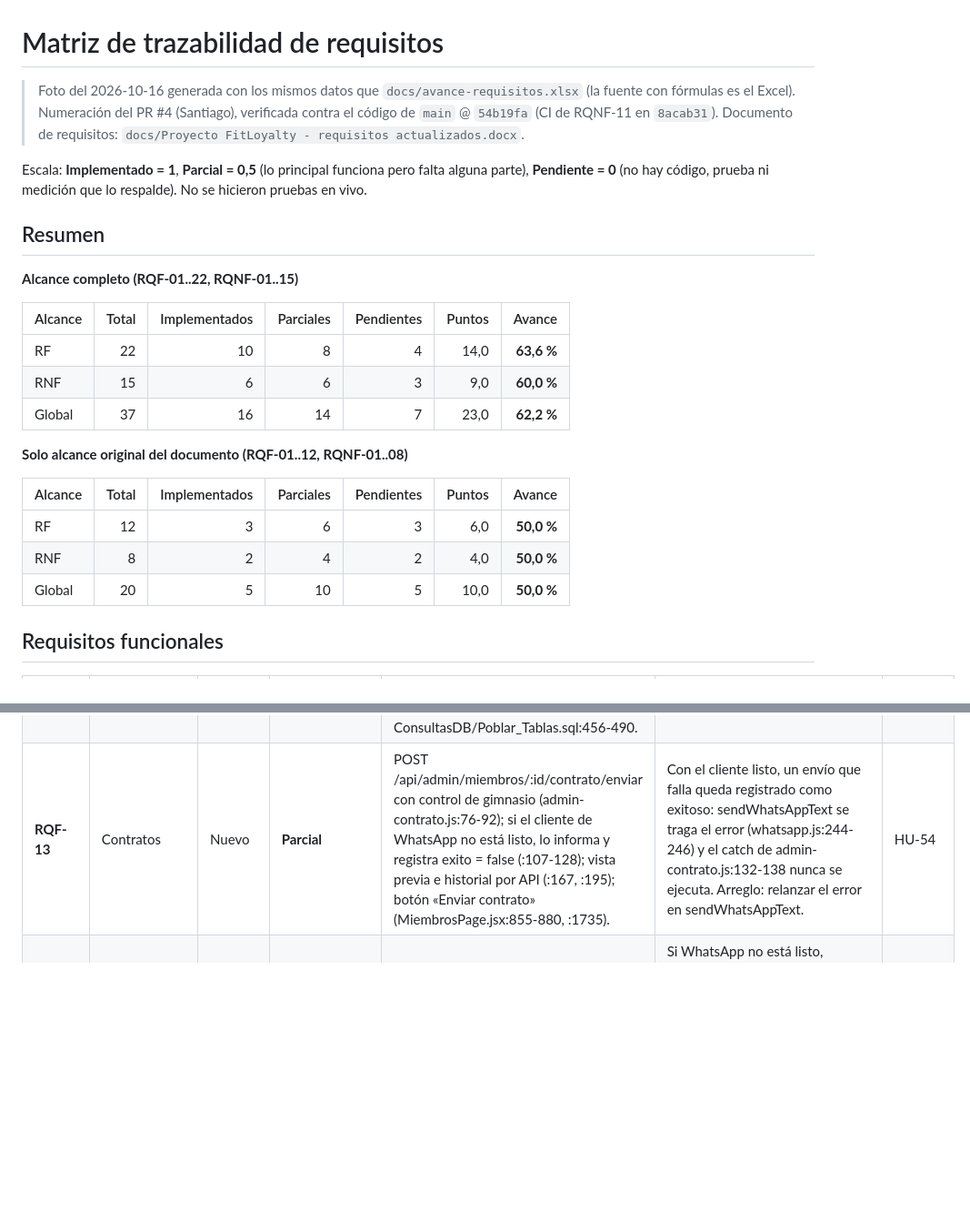
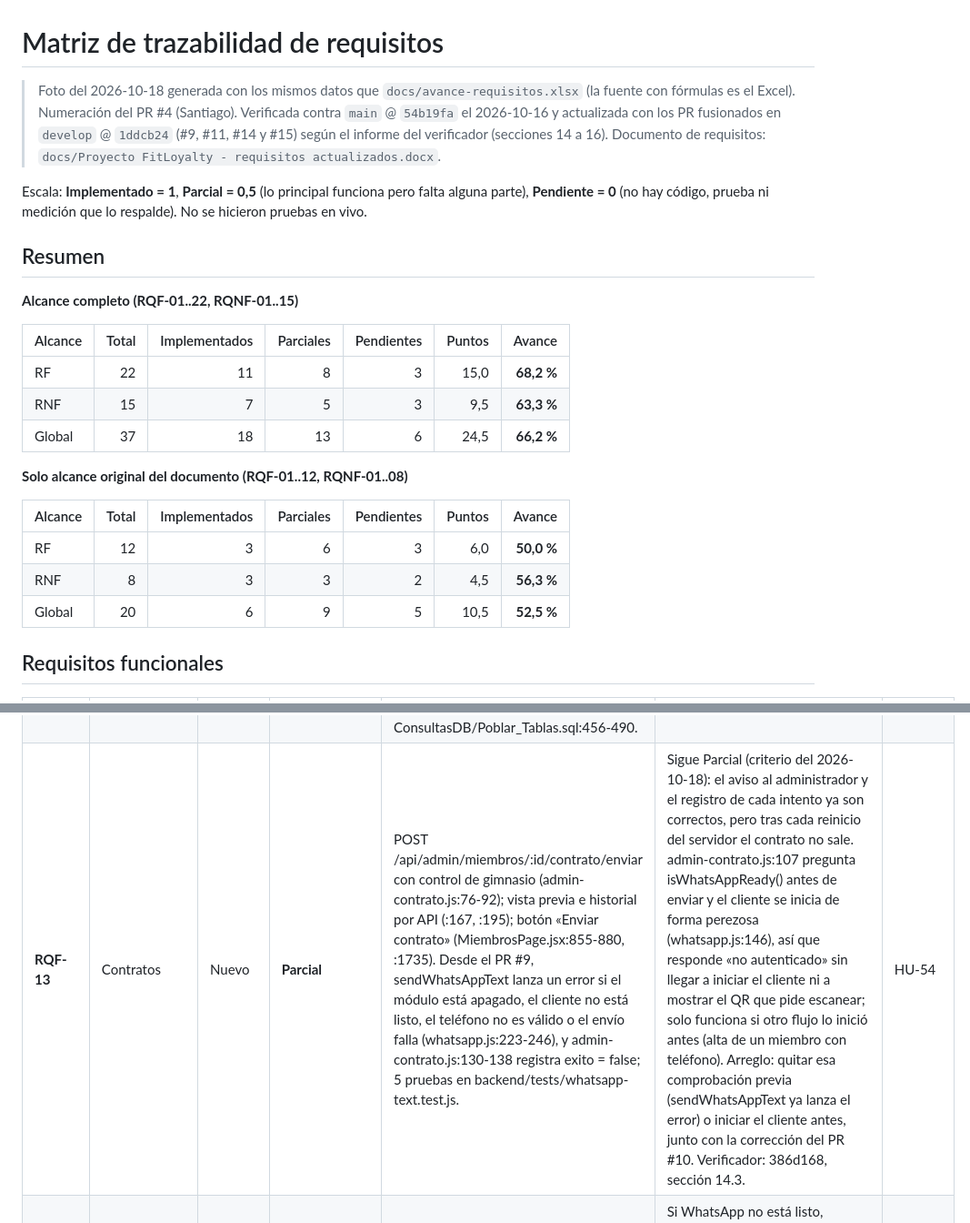
Before and after one commit to Luis140721/Proyecto_Fitloyalty, a Markdown page: docs/matriz-requisitos.md, 2 parts joined by grey strips. Shown at 91% size. Rendered like a GitHub page; blank space fills up the shorter version.

```diff
--- a/docs/matriz-requisitos.md
+++ b/docs/matriz-requisitos.md
@@ -1,7 +1,7 @@
 # Matriz de trazabilidad de requisitos
 
-> Foto del 2026-10-16 generada con los mismos datos que `docs/avance-requisitos.xlsx` (la fuente con fórmulas es el Excel).
-> Numeración del PR #4 (Santiago), verificada contra el código de `main` @ `54b19fa` (CI de RQNF-11 en `8acab31`).
+> Foto del 2026-10-18 generada con los mismos datos que `docs/avance-requisitos.xlsx` (la fuente con fórmulas es el Excel).
+> Numeración del PR #4 (Santiago). Verificada contra `main` @ `54b19fa` el 2026-10-16 y actualizada con los PR fusionados en `develop` @ `1ddcb24` (#9, #11, #14 y #15) según el informe del verificador (secciones 14 a 16).
 > Documento de requisitos: `docs/Proyecto FitLoyalty - requisitos actualizados.docx`.
 
 Escala: **Implementado = 1**, **Parcial = 0,5** (lo principal funciona pero falta alguna parte), **Pendiente = 0** (no hay código, prueba ni medición que lo respalde). No se hicieron pruebas en vivo.
@@ -12,17 +12,17 @@ Escala: **Implementado = 1**, **Parcial = 0,5** (lo principal funciona pero falt
 
 | Alcance | Total | Implementados | Parciales | Pendientes | Puntos | Avance |
 |---|---:|---:|---:|---:|---:|---:|
-| RF | 22 | 10 | 8 | 4 | 14,0 | **63,6 %** |
-| RNF | 15 | 6 | 6 | 3 | 9,0 | **60,0 %** |
-| Global | 37 | 16 | 14 | 7 | 23,0 | **62,2 %** |
+| RF | 22 | 11 | 8 | 3 | 15,0 | **68,2 %** |
+| RNF | 15 | 7 | 5 | 3 | 9,5 | **63,3 %** |
+| Global | 37 | 18 | 13 | 6 | 24,5 | **66,2 %** |
 
 **Solo alcance original del documento (RQF-01..12, RQNF-01..08)**
 
 | Alcance | Total | Implementados | Parciales | Pendientes | Puntos | Avance |
 |---|---:|---:|---:|---:|---:|---:|
 | RF | 12 | 3 | 6 | 3 | 6,0 | **50,0 %** |
-| RNF | 8 | 2 | 4 | 2 | 4,0 | **50,0 %** |
-| Global | 20 | 5 | 10 | 5 | 10,0 | **50,0 %** |
+| RNF | 8 | 3 | 3 | 2 | 4,5 | **56,3 %** |
+| Global | 20 | 6 | 9 | 5 | 10,5 | **52,5 %** |
 
 ## Requisitos funcionales
 
@@ -40,7 +40,7 @@ Escala: **Implementado = 1**, **Parcial = 0,5** (lo principal funciona pero falt
 | **RQF-10** | Campañas | Original | **Pendiente** | Solo existen las tablas campana, campana_destinatario y plantilla_mensaje (migración 002:171-202); ninguna ruta ni pantalla las usa. | Todo el módulo: rutas de API, programación de envíos, segmentos y pantalla. | HU-21..HU-24, HU-45, HU-46 |
 | **RQF-11** | Gamificación | Original | **Pendiente** | La app del miembro lee hitos y su estado (cliente.js:340-381, gamificacion_screen.dart), pero ningún archivo calcula rachas ni escribe hito_miembro; los datos que existen vienen del script ConsultasDB/Poblar_Tablas.sql:384-419. | Cálculo de rachas en cada check-in, otorgar hitos, mensaje en la pantalla de check-in y configuración de hitos por el administrador. | HU-25, HU-26, HU-27, HU-47, HU-48 |
 | **RQF-12** | Gamificación | Original | **Pendiente** | La app lista los retos activos con el progreso guardado (cliente.js:392-418), pero no hay ruta ni pantalla para crear retos, el check-in no actualiza reto_miembro y no hay aviso al completar; los retos existentes vienen de ConsultasDB/Poblar_Tablas.sql:456-490. | CRUD de retos para el administrador, actualización del progreso en cada check-in y notificación al completar. | HU-28..HU-31, HU-49, HU-50 |
-| **RQF-13** | Contratos | Nuevo | **Parcial** | POST /api/admin/miembros/:id/contrato/enviar con control de gimnasio (admin-contrato.js:76-92); si el cliente de WhatsApp no está listo, lo informa y registra exito = false (:107-128); vista previa e historial por API (:167, :195); botón «Enviar contrato» (MiembrosPage.jsx:855-880, :1735). | Con el cliente listo, un envío que falla queda registrado como exitoso: sendWhatsAppText se traga el error (whatsapp.js:244-246) y el catch de admin-contrato.js:132-138 nunca se ejecuta. Arreglo: relanzar el error en sendWhatsAppText. | HU-54 |
+| **RQF-13** | Contratos | Nuevo | **Parcial** | POST /api/admin/miembros/:id/contrato/enviar con control de gimnasio (admin-contrato.js:76-92); vista previa e historial por API (:167, :195); botón «Enviar contrato» (MiembrosPage.jsx:855-880, :1735). Desde el PR #9, sendWhatsAppText lanza un error si el módulo está apagado, el cliente no está listo, el teléfono no es válido o el envío falla (whatsapp.js:223-246), y admin-contrato.js:130-138 registra exito = false; 5 pruebas en backend/tests/whatsapp-text.test.js. | Sigue Parcial (criterio del 2026-10-18): el aviso al administrador y el registro de cada intento ya son correctos, pero tras cada reinicio del servidor el contrato no sale. admin-contrato.js:107 pregunta isWhatsAppReady() antes de enviar y el cliente se inicia de forma perezosa (whatsapp.js:146), así que responde «no autenticado» sin llegar a iniciar el cliente ni a mostrar el QR que pide escanear; solo funciona si otro flujo lo inició antes (alta de un miembro con teléfono). Arreglo: quitar esa comprobación previa (sendWhatsAppText ya lanza el error) o iniciar el cliente antes, junto con la corrección del PR #10. Verificador: 386d168, sección 14.3. | HU-54 |
 | **RQF-14** | Gestión de Miembros | Nuevo | **Parcial** | Cron diario a las 9:00 a.m. America/Bogota (scheduler.js:46); selección de planes por vencer y control de duplicados (expiracion.js:43, :74, :94, :117); 0 días desactiva el aviso (expiracion.js:151); POST /api/jobs/expiracion/run y GET /api/jobs/expiracion/preview (jobs.js:27, :38); migraciones 006 y 007. | Si WhatsApp no está listo, sendWhatsAppText vuelve sin error (whatsapp.js:228-231) y el job marca el aviso como enviado (expiracion.js:206-207), así que nunca lo reintenta; en Render no hay Chrome (whatsapp.js:7-25). Los días de anticipación (gimnasio.dias_aviso_vencimiento) solo se cambian en la base de datos: PUT /admin/config no los acepta (config.js:20-30). | HU-55 |
 | **RQF-15** | App del miembro | Nuevo | **Implementado** | POST /api/cliente/login con teléfono y contraseña bcrypt (cliente.js:51, :88) y JWT de 30 días (auth-helpers.js:145); rutas protegidas con requireClient (cliente.js:112); /qr, /membresia, /asistencia, /gamificacion y /retos (cliente.js:227, :259, :292, :340, :392); edición del perfil con PUT /api/cliente/me, que valida el correo único (cliente.js:171-225); app Flutter: login_screen.dart, qr_tab.dart, plan_tab.dart, asistencia_screen.dart, gamificacion_screen.dart, editar_perfil_screen.dart; token en FlutterSecureStorage (api_client.dart:41). | Ajuste de redacción: el PR #4 decía «rachas», que no se calculan (ver RQF-11); la app muestra hitos y retos de solo lectura. Absorbe RQF-26 (edición del perfil), que el PR #4 contaba aparte. Sin pruebas automatizadas reales (widget_test.dart es una prueba mínima). | HU-57, HU-58, HU-66 |
 | **RQF-16** | Suscripción SaaS | Nuevo | **Implementado** | TRIAL_DAYS = 14 (trial.js:17, render.yaml); el registro fija trial_ends_at (auth.js:126-138); requireActiveTrial responde 402 TRIAL_EXPIRED (trial.js:52-74) en miembros, check-in, dashboard, configuración y personal; GET /api/billing/trial-status (billing.js:19); días restantes en el panel (AdminLayout.jsx:155). | Ajuste: el PR #4 lo ponía en el módulo «Facturación», pero el sistema no cobra; se añadió el bloqueo al vencer, que sí existe. Observación: el campo «días de prueba» de ConfigPage.jsx:243-244 no tiene efecto (el trial usa TRIAL_DAYS). Comentarios desactualizados dicen 7 días (auth.js:6, :98; trial.js:7). | HU-56 |
```
Also changed, not shown: other parts of docs/matriz-requisitos.md (+24 -26 lines).
